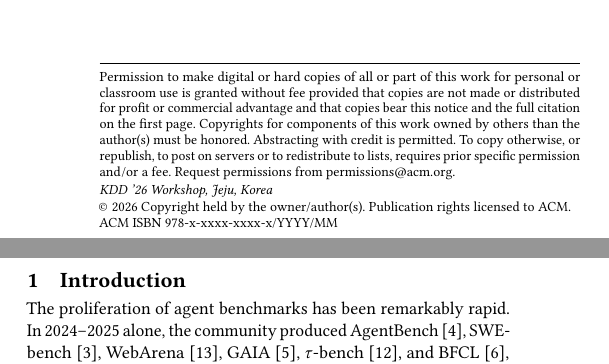
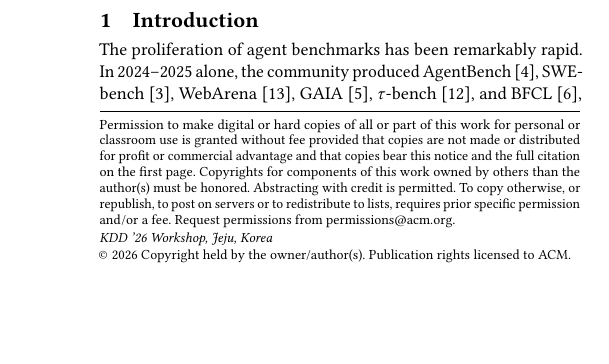
Before and after one commit to H-Sompalle/construct-validity, a LaTeX paper (camera_ready_ACM_template_sources/main.tex): two parts of the columns of page 1 of 8 before the commit and part of one column of page 1 of 8 after it, the two joined at a grey line, cut so that both start at the same text, the shorter picture padded with empty space. Compiled offline with pdfLaTeX.

Commit message:
Remove placeholder ISBN from camera-ready paper.
Clear the ACM template default ISBN and recompile the PDF so no ISBN appears in the document footer.

```diff
--- a/camera_ready_ACM_template_sources/main.tex
+++ b/camera_ready_ACM_template_sources/main.tex
@@ -8,15 +8,14 @@
 \newcommand{\xmark}{\ding{55}}
 \newcommand{\pmark}{$\sim$}
 
-%% Rights management information. Replace the placeholder ISBN with the
-%% value provided in the rights confirmation email, if/when issued.
+%% Rights management information.
 \setcopyright{acmlicensed}
 \copyrightyear{2026}
 \acmYear{2026}
 \acmDOI{}
 \acmConference[KDD '26 Workshop]{Workshop on Evaluation and Trustworthiness of Agentic AI}{August 2026}{Jeju, Korea}
 \acmBooktitle{Proceedings of Workshop on Evaluation and Trustworthiness of Agentic AI (KDD '26 Workshop)}
-\acmISBN{978-x-xxxx-xxxx-x/YYYY/MM}
+\acmISBN{}
 
 \begin{document}
 
```
Also changed, not shown: Construct_Validity_camera_ready_ACM_template.pdf.
